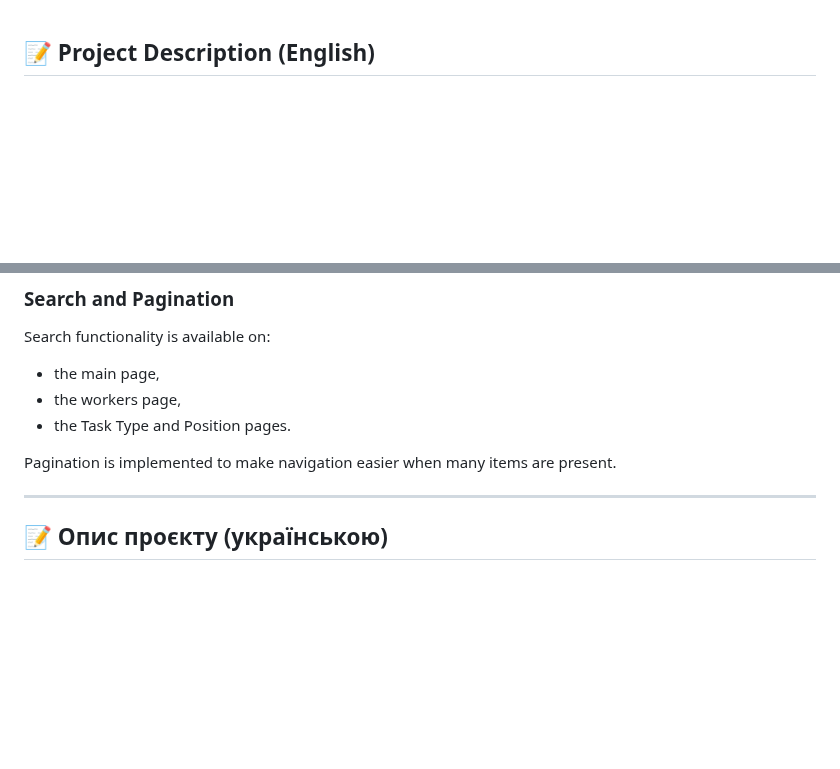
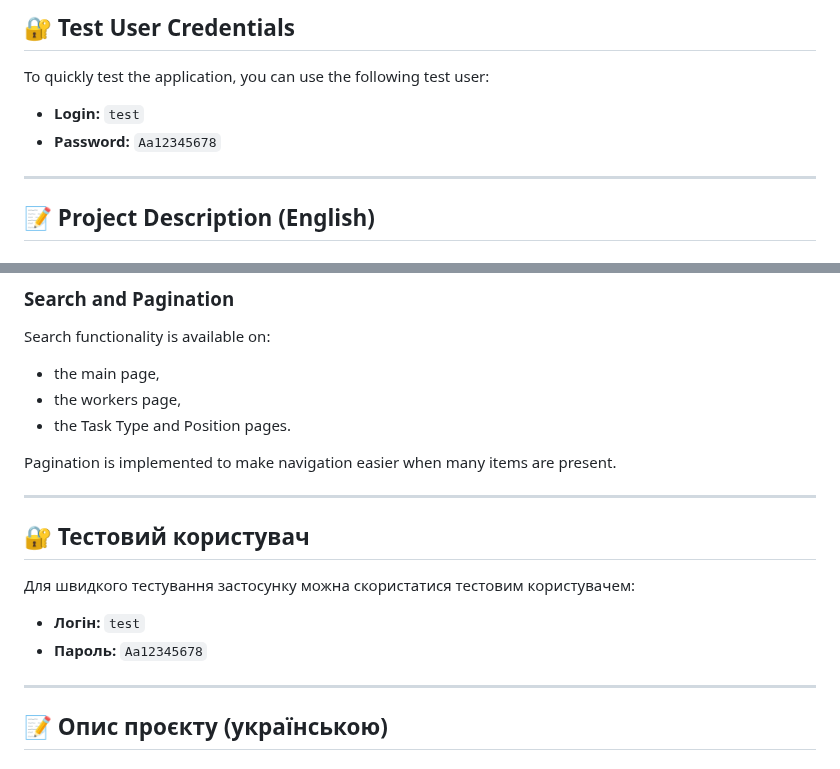
Before and after one commit to KLUZOO/py_taskhub, a Markdown page: README.md, 2 parts joined by grey strips. GitHub-like rendering; blank space fills up the shorter version.

Commit message:
add test user to README.md

```diff
--- a/README.md
+++ b/README.md
@@ -1,3 +1,12 @@
+## 🔐 Test User Credentials
+
+To quickly test the application, you can use the following test user:
+
+- **Login:** `test`
+- **Password:** `Aa12345678`
+
+---
+
 ## 📝 Project Description (English)
 
 ### Main Page
@@ -54,6 +63,14 @@ Search functionality is available on:
 
 Pagination is implemented to make navigation easier when many items are present.
 
+---
+
+## 🔐 Тестовий користувач
+
+Для швидкого тестування застосунку можна скористатися тестовим користувачем:
+
+- **Логін:** `test`
+- **Пароль:** `Aa12345678`
 
 ---
 
```
